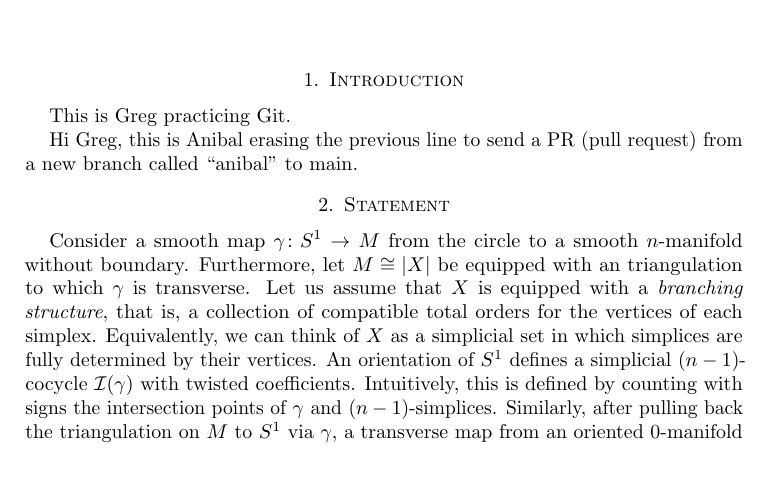
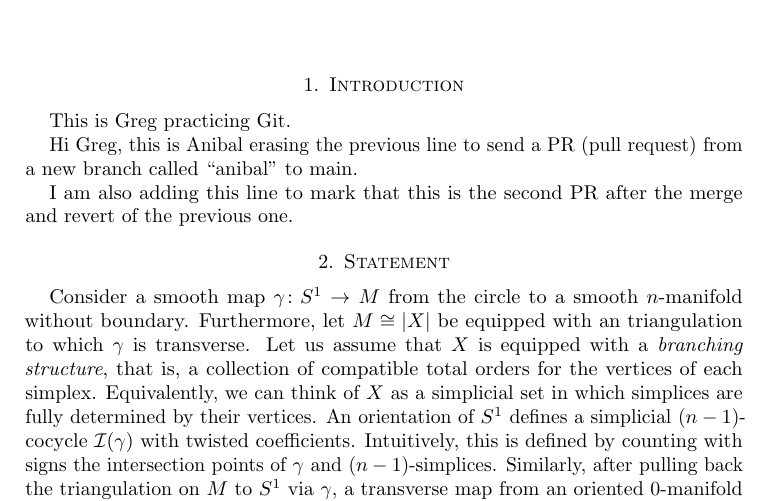
Before and after one commit to ammedmar/orient, a LaTeX paper (orient.tex, which reads sec/introduction.tex): part of page 1 of 5, cut so that both start at the same text, the shorter picture padded with empty space. Compiled offline with pdfLaTeX.

Commit message:
Add a third line before second PR

```diff
--- a/sec/introduction.tex
+++ b/sec/introduction.tex
@@ -5,3 +5,5 @@
 This is Greg practicing Git.
 
 Hi Greg, this is Anibal erasing the previous line to send a PR (pull request) from a new branch called ``anibal'' to main.
+
+I am also adding this line to mark that this is the second PR after the merge and revert of the previous one.
```
